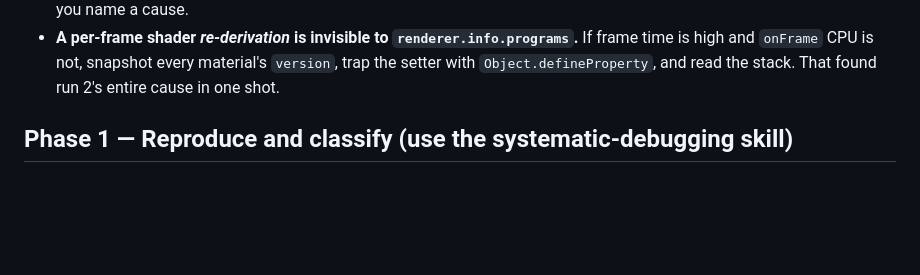
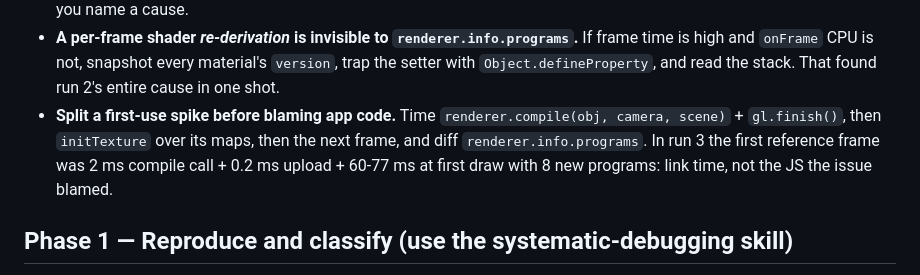
Before and after one commit to YichiZ/toronto-3djs, a Markdown page: .agents/prompts/perf-sprint-lag.md, the part around one of its changes. Rendered like a GitHub page; blank space fills up the shorter version.

```diff
--- a/.agents/prompts/perf-sprint-lag.md
+++ b/.agents/prompts/perf-sprint-lag.md
@@ -54,6 +67,11 @@ hypothesis, not the conclusion.
   If frame time is high and `onFrame` CPU is not, snapshot every material's
   `version`, trap the setter with `Object.defineProperty`, and read the stack.
   That found run 2's entire cause in one shot.
+- **Split a first-use spike before blaming app code.** Time
+  `renderer.compile(obj, camera, scene)` + `gl.finish()`, then `initTexture` over
+  its maps, then the next frame, and diff `renderer.info.programs`. In run 3 the
+  first reference frame was 2 ms compile call + 0.2 ms upload + 60-77 ms at
+  first draw with 8 new programs: link time, not the JS the issue blamed.
 
 ## Phase 1 — Reproduce and classify (use the systematic-debugging skill)
 - `npm run e2e:perf` runs the existing `qa/perf-sprint.perf.mjs`. Add a
```
Also changed, not shown: other parts of .agents/prompts/perf-sprint-lag.md (+36 -12 lines), .agents/notes/perf-sprint-lag.md (+74 -0 lines).
